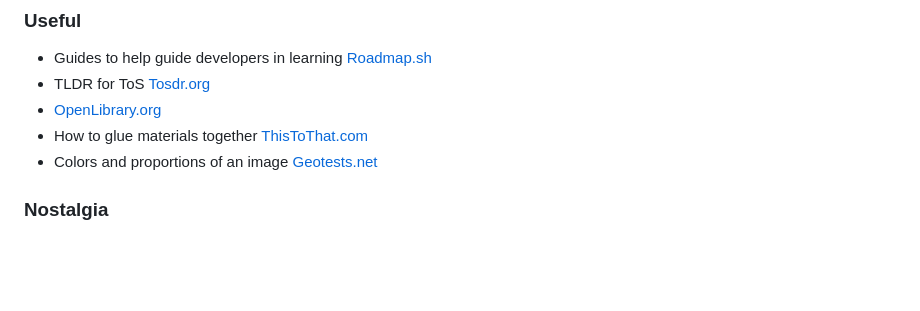
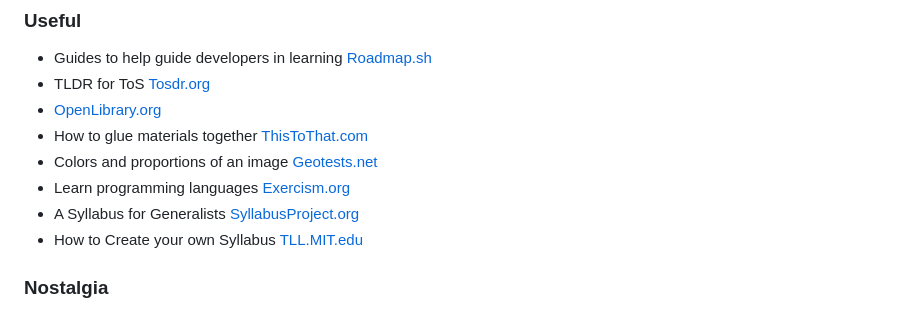
Before and after one commit to gabydaemon/Blog, a Markdown page: src/hotlinks.md, the part around the change. Rendered like a GitHub page; blank space fills up the shorter version.

Commit message:
add hotlinks

```diff
--- a/src/hotlinks.md
+++ b/src/hotlinks.md
@@ -58,6 +58,9 @@ permalink: "/hotlinks.html"
 - [OpenLibrary.org](https://openlibrary.org)
 - How to glue materials together [ThisToThat.com](http://thistothat.com)
 - Colors and proportions of an image [Geotests.net](https://www.geotests.net/couleurs/frequs.html)
+- Learn programming languages [Exercism.org](https://exercism.org/)
+- A Syllabus for Generalists [SyllabusProject.org](https://syllabusproject.org/a-syllabus-for-generalists/)
+- How to Create your own Syllabus [TLL.MIT.edu](https://tll.mit.edu/teaching-resources/course-design/syllabus/)
 
 ### Nostalgia
 - Windows '93 Simulator [Windows93.net](https://windows93.net)
```
